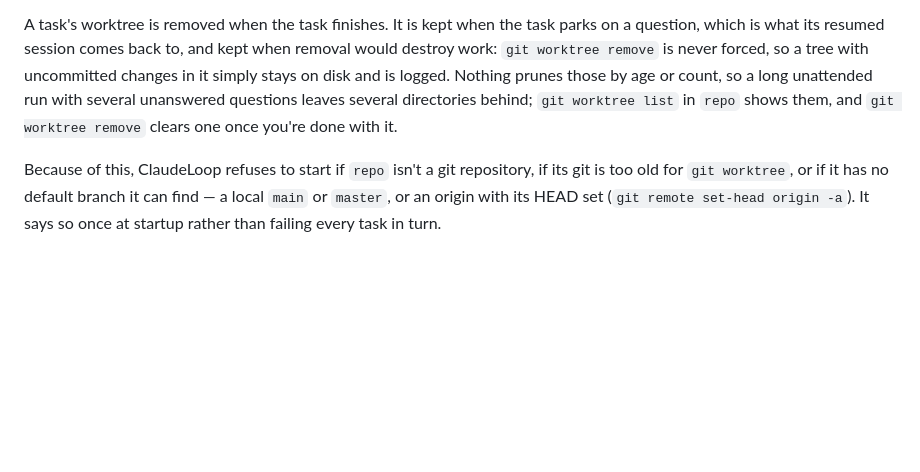
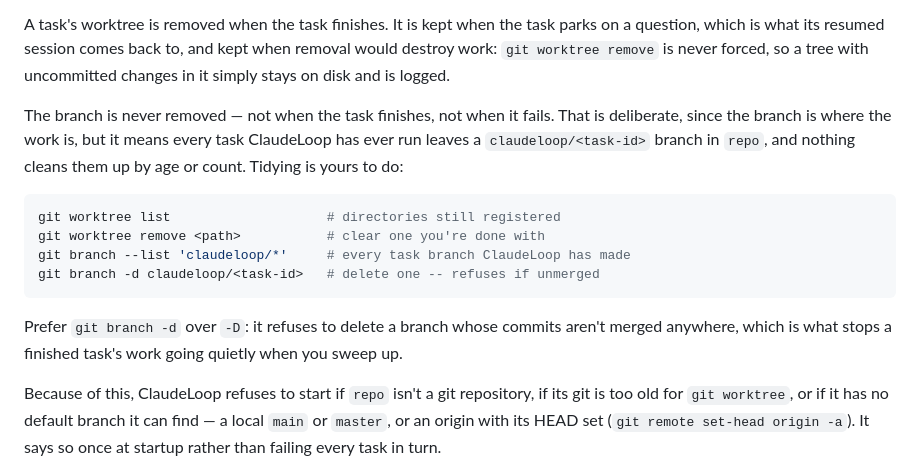
Before and after one commit to KamilPostrozny/ClaudeLoop, a Markdown page: README.md, the part around the change. Drawn GitHub-style; blank space fills up the shorter version.

````diff
--- a/README.md
+++ b/README.md
@@ -186,10 +186,22 @@ A task's worktree is removed when the task finishes. It is kept when the task
 parks on a question, which is what its resumed session comes back to, and
 kept when removal would destroy work: `git worktree remove` is never forced,
 so a tree with uncommitted changes in it simply stays on disk and is logged.
-Nothing prunes those by age or count, so a long unattended run with several
-unanswered questions leaves several directories behind; `git worktree list`
-in `repo` shows them, and `git worktree remove` clears one once you're done
-with it.
+
+The branch is never removed — not when the task finishes, not when it fails.
+That is deliberate, since the branch is where the work is, but it means every
+task ClaudeLoop has ever run leaves a `claudeloop/<task-id>` branch in `repo`,
+and nothing cleans them up by age or count. Tidying is yours to do:
+
+```bash
+git worktree list                    # directories still registered
+git worktree remove <path>           # clear one you're done with
+git branch --list 'claudeloop/*'     # every task branch ClaudeLoop has made
+git branch -d claudeloop/<task-id>   # delete one -- refuses if unmerged
+```
+
+Prefer `git branch -d` over `-D`: it refuses to delete a branch whose commits
+aren't merged anywhere, which is what stops a finished task's work going
+quietly when you sweep up.
 
 Because of this, ClaudeLoop refuses to start if `repo` isn't a git repository,
 if its git is too old for `git worktree`, or if it has no default branch it
````
Also changed, not shown: CLAUDE.md (+13 -5 lines), ROADMAP.md (+8 -4 lines).
